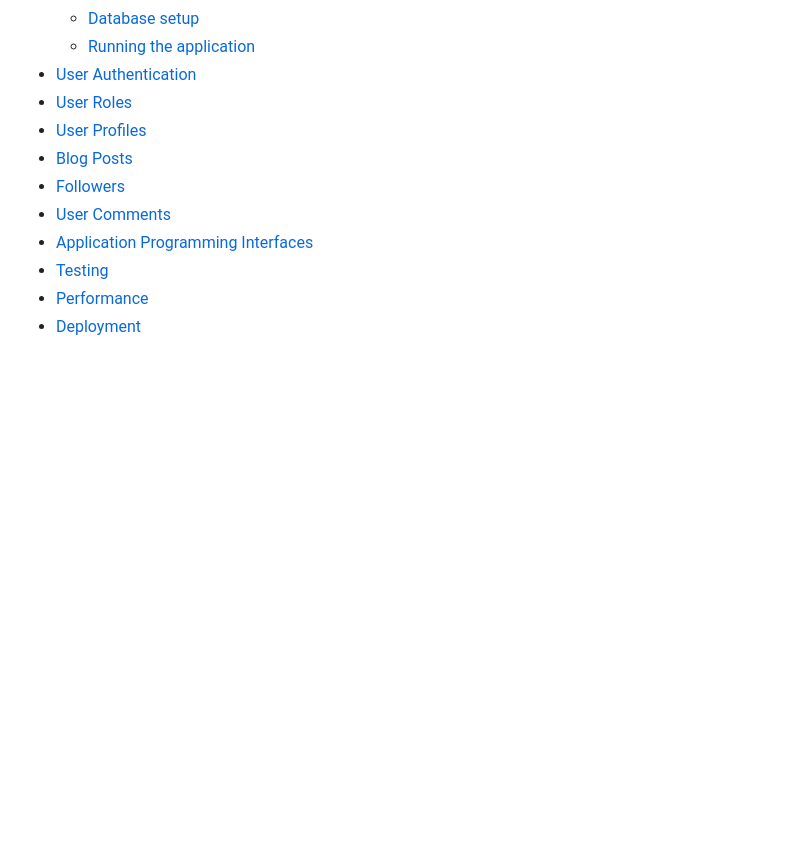
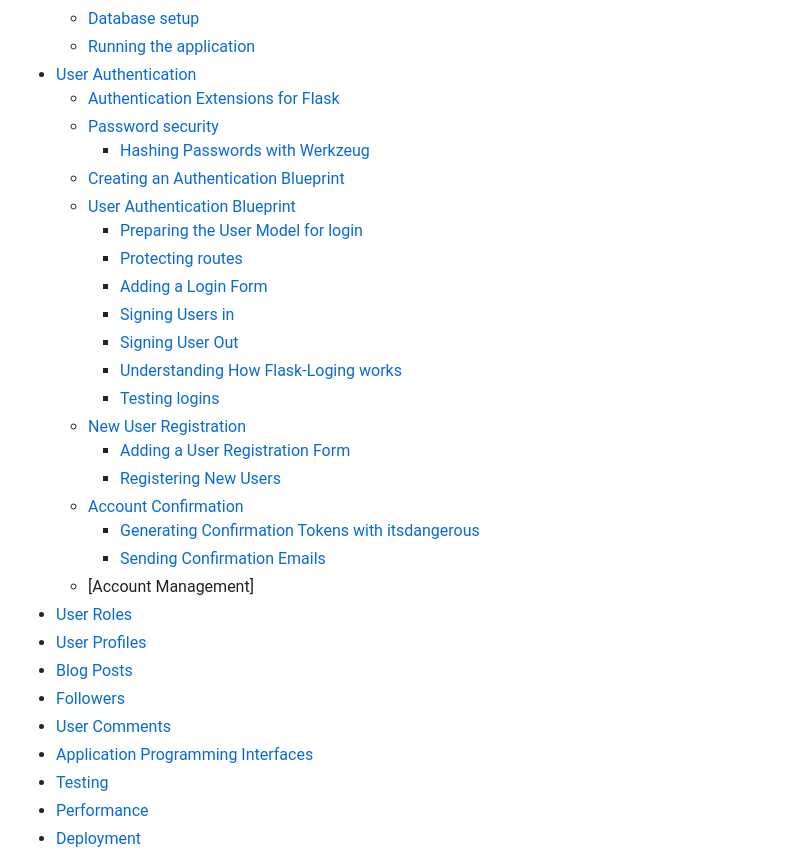
Before and after one commit to JanoBourian/TechnicalFlaskMoment, a Markdown page: README.md, the part around the change. Drawn GitHub-style; blank space fills up the shorter version.

Commit message:
Update: new information inside readme

```diff
--- a/README.md
+++ b/README.md
@@ -57,6 +57,25 @@ A little approach and brief with Flask and its Features from a REST API perspect
     - [Database setup](#section11-8)
     - [Running the application](#section11-9)
 - [User Authentication](#section12)
+    - [Authentication Extensions for Flask](#section12-1)
+    - [Password security](#section12-2)
+        - [Hashing Passwords with Werkzeug](#section12-3)
+    - [Creating an Authentication Blueprint](#section12-4)
+    - [User Authentication Blueprint](#section12-5)
+        - [Preparing the User Model for login](#section12-6)
+        - [Protecting routes](#section12-7)
+        - [Adding a Login Form](#section12-8)
+        - [Signing Users in](#section12-9)
+        - [Signing User Out](#section12-10)
+        - [Understanding How Flask-Loging works](#section12-11)
+        - [Testing logins](#section12-12)
+    - [New User Registration](#section12-13)
+        - [Adding a User Registration Form](#section12-14)
+        - [Registering New Users](#section12-15)
+    - [Account Confirmation](#section12-16)
+        - [Generating Confirmation Tokens with itsdangerous](#section12-17)
+        - [Sending Confirmation Emails](#section12-18)
+    - [Account Management]
 - [User Roles](#section13)
 - [User Profiles](#section14)
 - [Blog Posts](#section15)
```
